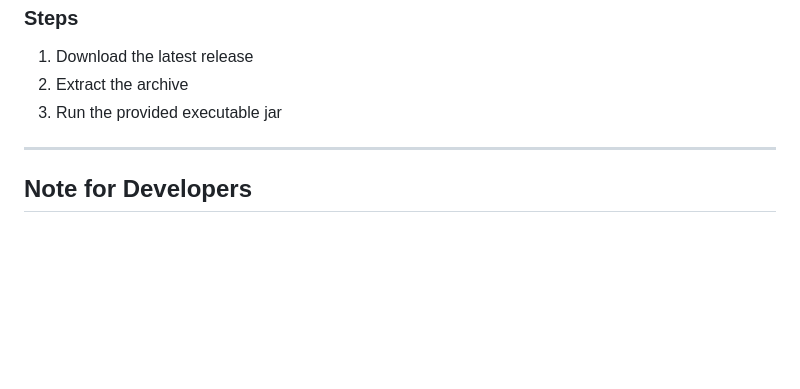
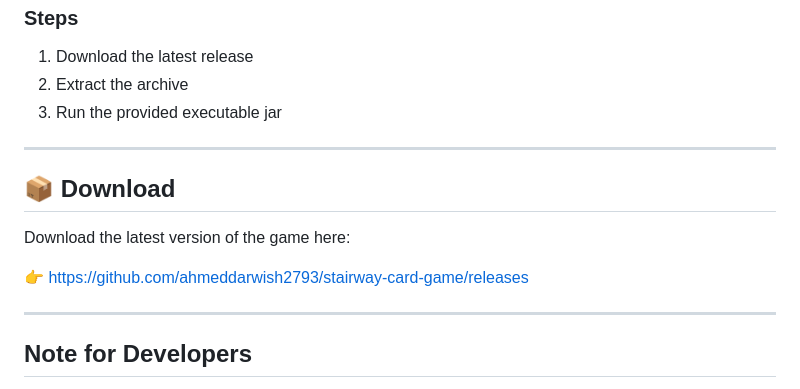
Before and after one commit to ahmeddarwish2793/stairway-card-game, a Markdown page: README.md, the part around the change. Rendered like a GitHub page; blank space fills up the shorter version.

Commit message:
Adding release link in Readme

```diff
--- a/README.md
+++ b/README.md
@@ -135,6 +135,14 @@ To play the game, please use the packaged distribution available in the Releases
 
 ---
 
+## 📦 Download
+
+Download the latest version of the game here:
+
+👉 https://github.com/ahmeddarwish2793/stairway-card-game/releases
+
+---
+
 ## Note for Developers
 
 The source code is included for demonstration and review purposes.
```
